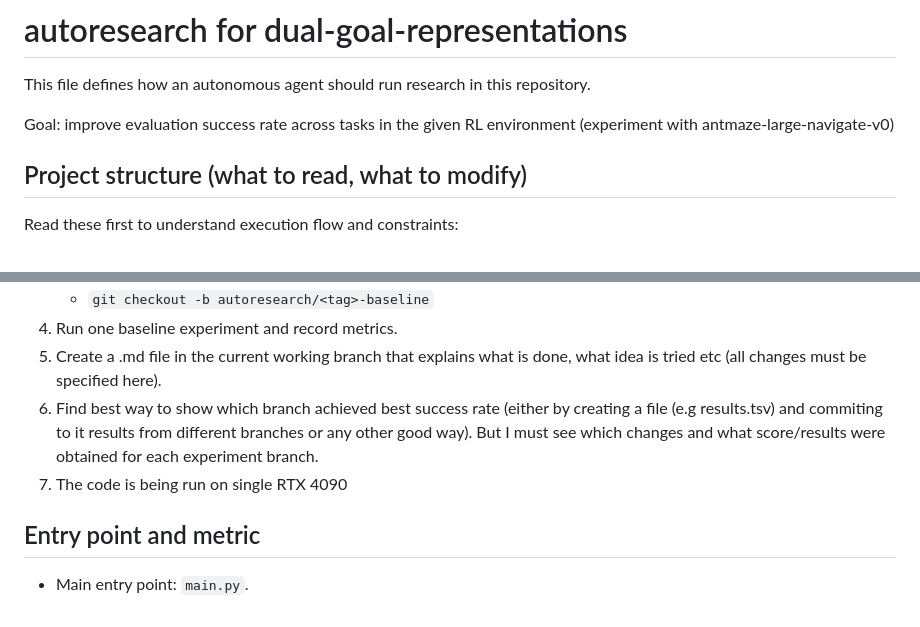
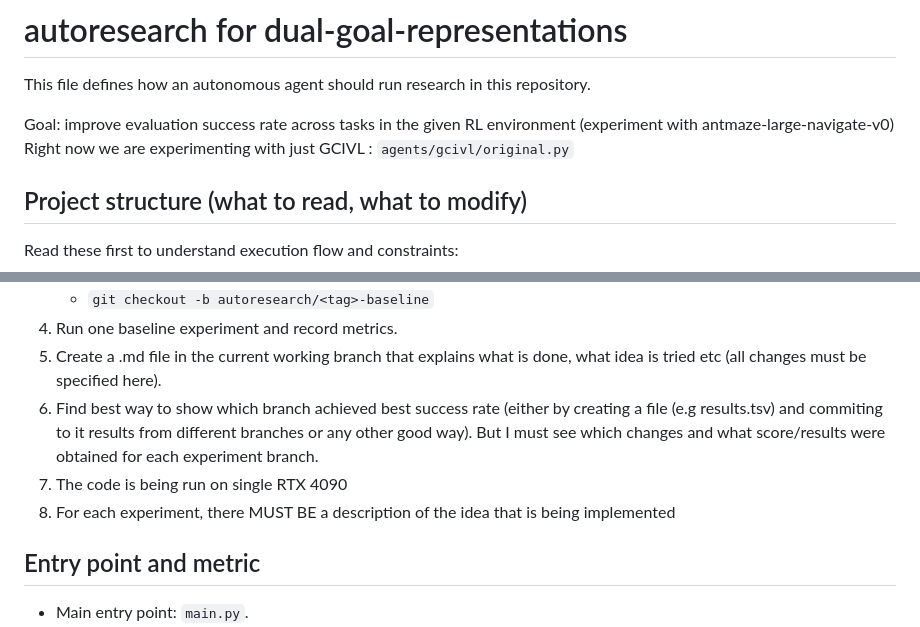
Before and after one commit to skylooop/dual-goal-representations, a Markdown page: program.md, 2 parts joined by grey strips. GitHub-like rendering.

Commit message:
autoresearch fix

```diff
--- a/program.md
+++ b/program.md
@@ -3,6 +3,7 @@
 This file defines how an autonomous agent should run research in this repository.
 
 Goal: improve evaluation success rate across tasks in the given RL environment (experiment with antmaze-large-navigate-v0)
+Right now we are experimenting with just GCIVL : `agents/gcivl/original.py`
 
 ## Project structure (what to read, what to modify)
 
@@ -57,6 +58,7 @@ Out-of-scope / do not modify:
 5. Create a .md file in the current working branch that explains what is done, what idea is tried etc (all changes must be specified here).
 6. Find best way to show which branch achieved best success rate (either by creating a file (e.g results.tsv) and commiting to it results from different branches or any other good way). But I must see which changes and what score/results were obtained for each experiment branch.
 7. The code is being run on single RTX 4090
+8. For each experiment, there MUST BE a description of the idea that is being implemented
 
 ## Entry point and metric
 
```
